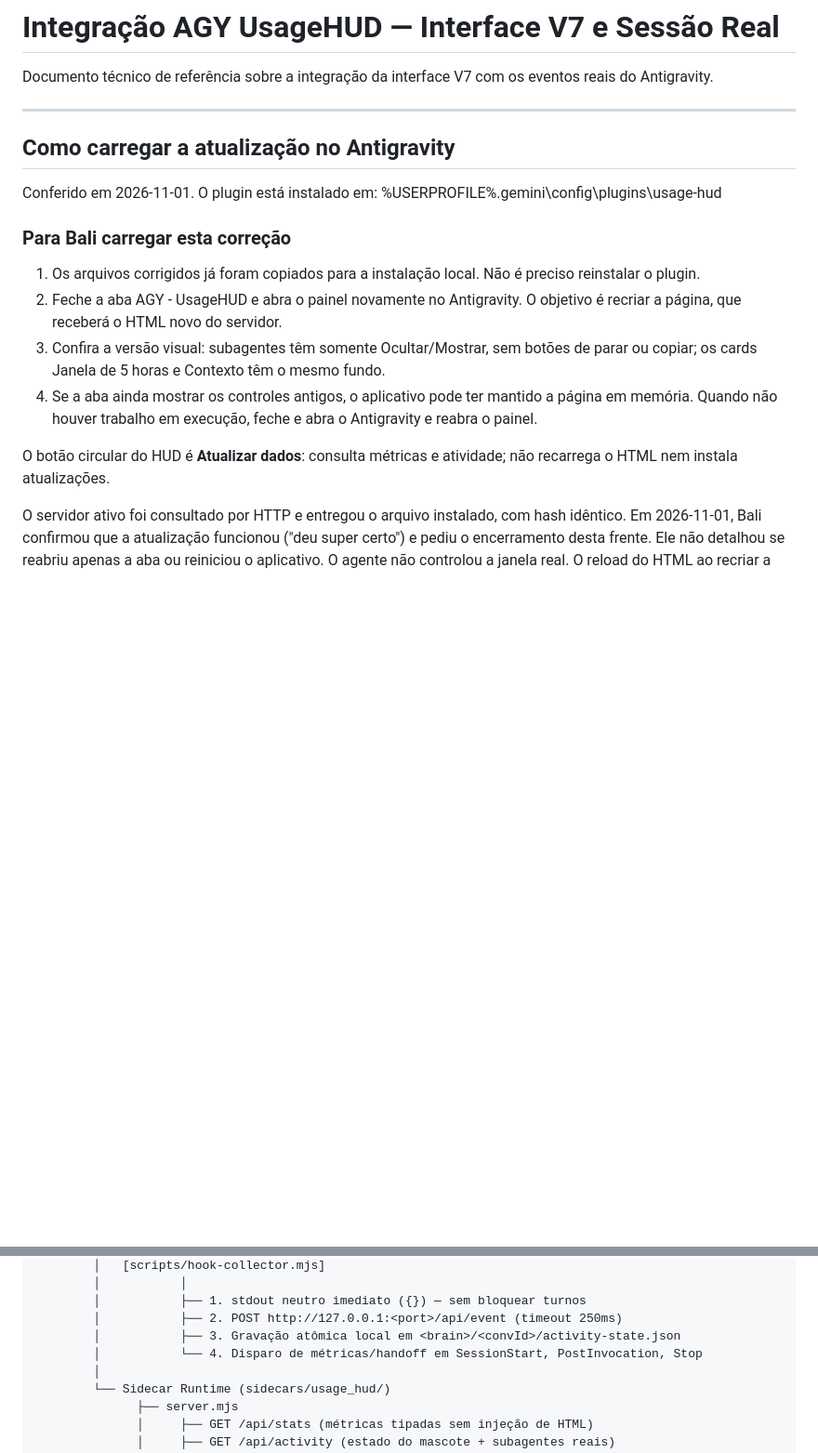
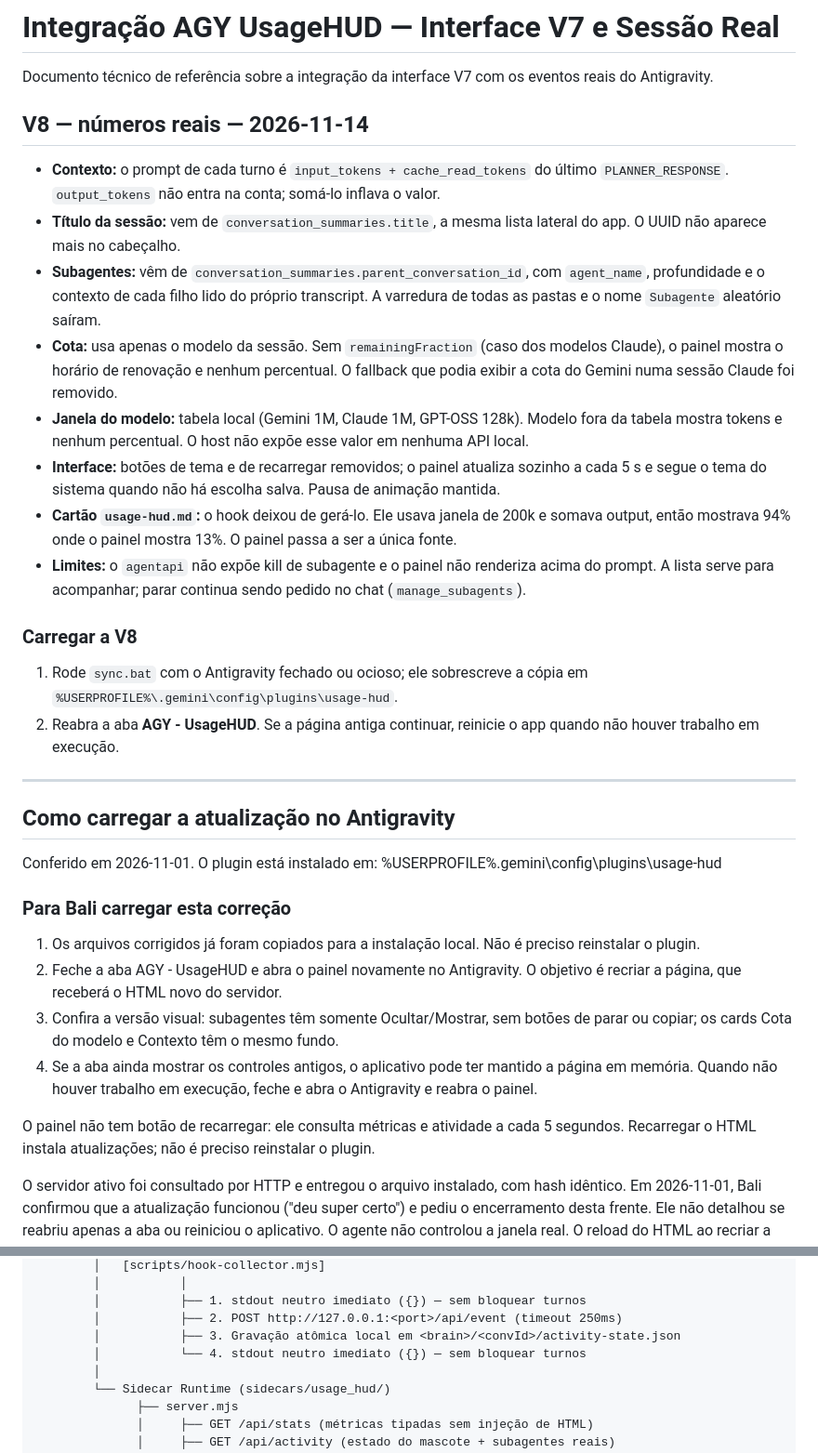
Before and after one commit to ba-lison/agy-usage-hud, a Markdown page: INTEGRACAO-V7.md, 2 parts joined by grey strips. Shown at 93% size. Drawn GitHub-style; blank space fills up the shorter version.

```diff
--- a/INTEGRACAO-V7.md
+++ b/INTEGRACAO-V7.md
@@ -1,6 +1,22 @@
 # Integração AGY UsageHUD — Interface V7 e Sessão Real
 
 Documento técnico de referência sobre a integração da interface V7 com os eventos reais do Antigravity.
+
+## V8 — números reais — 2026-11-14
+
+- **Contexto:** o prompt de cada turno é `input_tokens + cache_read_tokens` do último `PLANNER_RESPONSE`. `output_tokens` não entra na conta; somá-lo inflava o valor.
+- **Título da sessão:** vem de `conversation_summaries.title`, a mesma lista lateral do app. O UUID não aparece mais no cabeçalho.
+- **Subagentes:** vêm de `conversation_summaries.parent_conversation_id`, com `agent_name`, profundidade e o contexto de cada filho lido do próprio transcript. A varredura de todas as pastas e o nome `Subagente` aleatório saíram.
+- **Cota:** usa apenas o modelo da sessão. Sem `remainingFraction` (caso dos modelos Claude), o painel mostra o horário de renovação e nenhum percentual. O fallback que podia exibir a cota do Gemini numa sessão Claude foi removido.
+- **Janela do modelo:** tabela local (Gemini 1M, Claude 1M, GPT-OSS 128k). Modelo fora da tabela mostra tokens e nenhum percentual. O host não expõe esse valor em nenhuma API local.
+- **Interface:** botões de tema e de recarregar removidos; o painel atualiza sozinho a cada 5 s e segue o tema do sistema quando não há escolha salva. Pausa de animação mantida.
+- **Cartão `usage-hud.md`:** o hook deixou de gerá-lo. Ele usava janela de 200k e somava output, então mostrava 94% onde o painel mostra 13%. O painel passa a ser a única fonte.
+- **Limites:** o `agentapi` não expõe kill de subagente e o painel não renderiza acima do prompt. A lista serve para acompanhar; parar continua sendo pedido no chat (`manage_subagents`).
+
+### Carregar a V8
+
+1. Rode `sync.bat` com o Antigravity fechado ou ocioso; ele sobrescreve a cópia em `%USERPROFILE%\.gemini\config\plugins\usage-hud`.
+2. Reabra a aba **AGY - UsageHUD**. Se a página antiga continuar, reinicie o app quando não houver trabalho em execução.
 
 ---
 
@@ -16,10 +32,10 @@ Conferido em 2026-11-01. O plugin está instalado em:
 
 1. Os arquivos corrigidos já foram copiados para a instalação local. Não é preciso reinstalar o plugin.
 2. Feche a aba AGY - UsageHUD e abra o painel novamente no Antigravity. O objetivo é recriar a página, que receberá o HTML novo do servidor.
-3. Confira a versão visual: subagentes têm somente Ocultar/Mostrar, sem botões de parar ou copiar; os cards Janela de 5 horas e Contexto têm o mesmo fundo.
+3. Confira a versão visual: subagentes têm somente Ocultar/Mostrar, sem botões de parar ou copiar; os cards Cota do modelo e Contexto têm o mesmo fundo.
 4. Se a aba ainda mostrar os controles antigos, o aplicativo pode ter mantido a página em memória. Quando não houver trabalho em execução, feche e abra o Antigravity e reabra o painel.
 
-O botão circular do HUD é **Atualizar dados**: consulta métricas e atividade; não recarrega o HTML nem instala atualizações.
+O painel não tem botão de recarregar: ele consulta métricas e atividade a cada 5 segundos. Recarregar o HTML instala atualizações; não é preciso reinstalar o plugin.
 
 O servidor ativo foi consultado por HTTP e entregou o arquivo instalado, com hash idêntico. Em 2026-11-01, Bali confirmou que a atualização funcionou ("deu super certo") e pediu o encerramento desta frente. Ele não detalhou se reabriu apenas a aba ou reiniciou o aplicativo. O agente não controlou a janela real. O reload do HTML ao recriar a página é sustentado pelo código de server.mjs, que lê ui.html a cada requisição e envia Cache-Control: no-store.
 
@@ -57,7 +73,7 @@ O servidor ativo foi consultado por HTTP e entregou o arquivo instalado, com has
         │           ├── 1. stdout neutro imediato ({}) — sem bloquear turnos
         │           ├── 2. POST http://127.0.0.1:<port>/api/event (timeout 250ms)
         │           ├── 3. Gravação atômica local em <brain>/<convId>/activity-state.json
-        │           └── 4. Disparo de métricas/handoff em SessionStart, PostInvocation, Stop
+        │           └── 4. stdout neutro imediato ({}) — sem bloquear turnos
         │
         └── Sidecar Runtime (sidecars/usage_hud/)
               ├── server.mjs
```
Also changed, not shown: README.md (+13 -7 lines), assets/painel.png, 11 other files.
